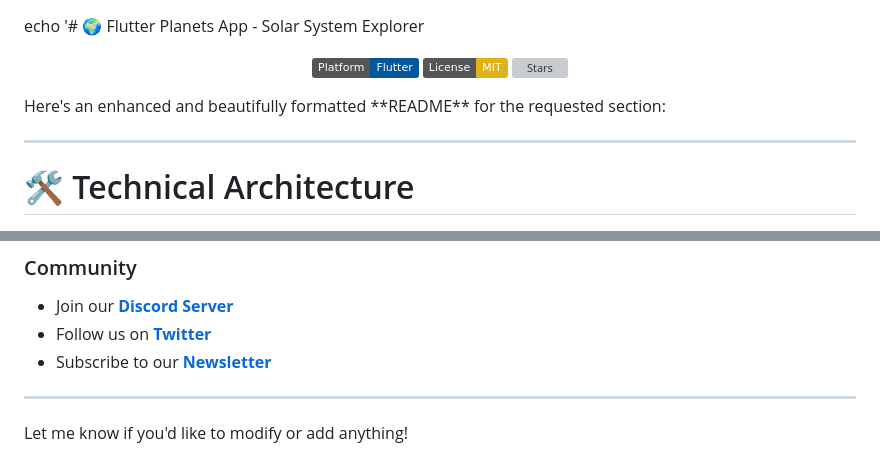
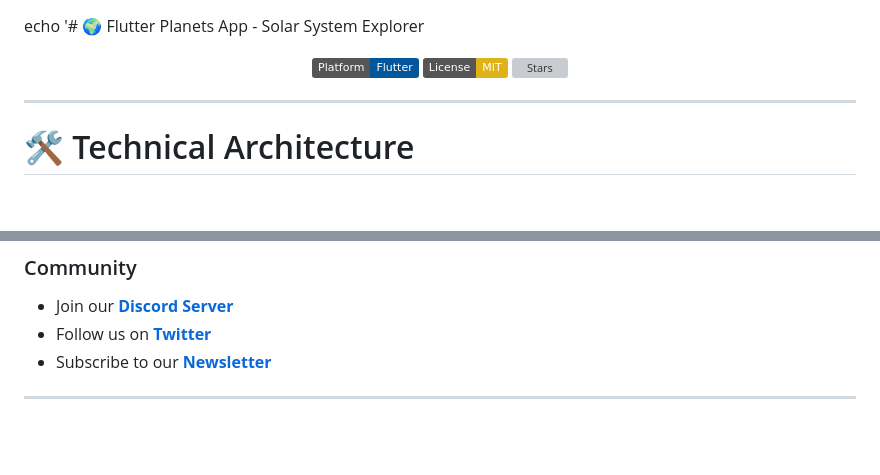
Before and after one commit to Salman-Farid/flutter_planets_app, a Markdown page: README.md, 2 parts joined by grey strips. GitHub-like rendering; badges without logos; blank space fills up the shorter version; grey boxes are pictures that could not be loaded.

```diff
--- a/README.md
+++ b/README.md
@@ -8,7 +8,7 @@ echo '# 🌍 Flutter Planets App - Solar System Explorer
   <a href="https://opensource.org/licenses/MIT"><img src="https://img.shields.io/badge/License-MIT-yellow.svg" alt="License: MIT"></a>
   <a href="https://github.com/Salman-Farid/flutter_planets_app/stargazers"><img src="https://img.shields.io/github/stars/Salman-Farid/flutter_planets_app" alt="Stars"></a>
 </p>
-Here's an enhanced and beautifully formatted **README** for the requested section:
+
 
 ---
 
@@ -123,5 +123,3 @@ Special thanks to:
 - Subscribe to our [**Newsletter**](#)
 
 ---
-
-Let me know if you'd like to modify or add anything!
```
